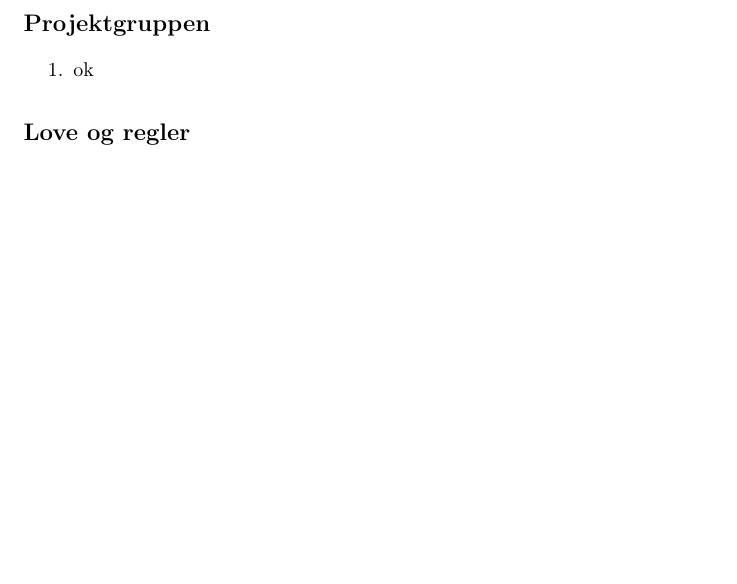
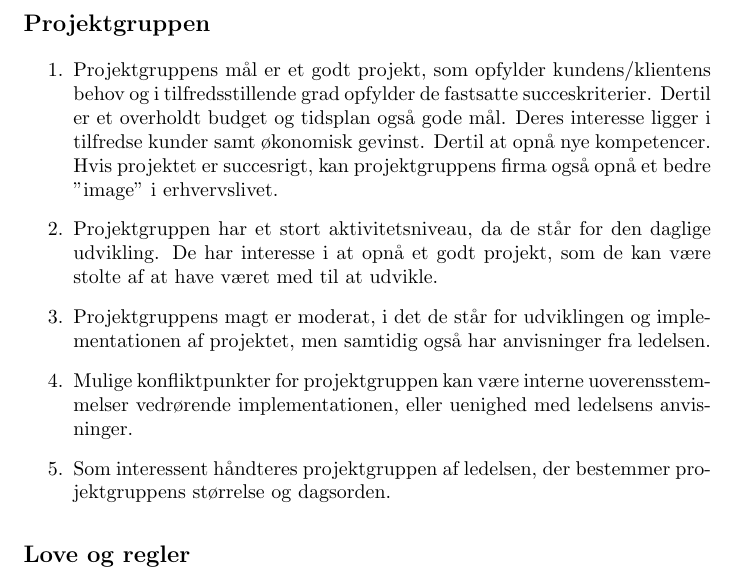
Before and after one commit to itp2-bge/itp2, a LaTeX document (itp2.tex): part of page 5 of 5, cut so that both start at the same text, the shorter picture padded with empty space. Compiled offline with pdfLaTeX.

Commit message:
Projektgruppen

```diff
--- a/itp2.tex
+++ b/itp2.tex
@@ -133,7 +133,15 @@ De ansatte omfatter den del af personalet i firmaet, hvis jobs er i fare for at
 
 \subsection*{Projektgruppen}
 \begin{enumerate}
-\item ok
+\item Projektgruppens mål er et godt projekt, som opfylder kundens/klientens behov og i tilfredsstillende grad opfylder de fastsatte succeskriterier. Dertil er et overholdt budget og tidsplan også gode mål. Deres interesse ligger i tilfredse kunder samt økonomisk gevinst. Dertil at opnå nye kompetencer. Hvis projektet er succesrigt, kan projektgruppens firma også opnå et bedre "image" i erhvervslivet.
+
+\item Projektgruppen har et stort aktivitetsniveau, da de står for den daglige udvikling. De har interesse i at opnå et godt projekt, som de kan være stolte af at have været med til at udvikle.
+
+\item Projektgruppens magt er moderat, i det de står for udviklingen og implementationen af projektet, men samtidig også har anvisninger fra ledelsen.
+
+\item Mulige konfliktpunkter for projektgruppen kan være interne uoverensstemmelser vedrørende implementationen, eller uenighed med ledelsens anvisninger.
+
+\item Som interessent håndteres projektgruppen af ledelsen, der bestemmer projektgruppens størrelse og dagsorden.
 \end{enumerate}
 
 \subsection*{Love og regler}
```
